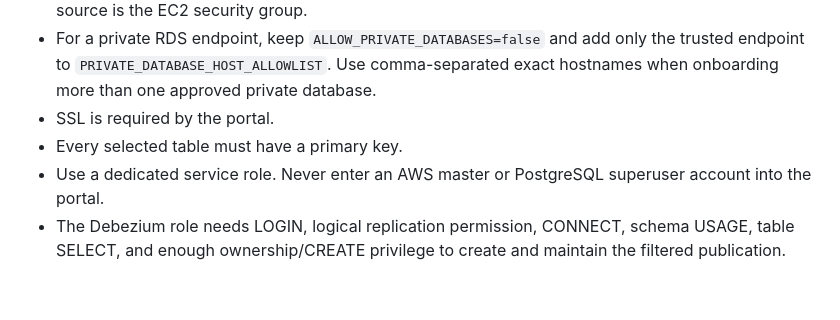
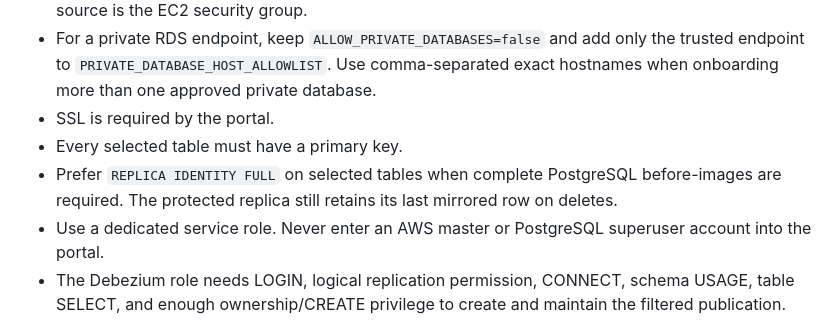
Before and after one commit to abdulahad-devops/postgres-cdc-pipeline, a Markdown page: docs/SAAS-MVP.md, the part around the change. Drawn GitHub-style; blank space fills up the shorter version.

Commit message:
Document delete before-image behavior

```diff
--- a/docs/SAAS-MVP.md
+++ b/docs/SAAS-MVP.md
@@ -35,6 +35,7 @@ The MVP accepts cloud PostgreSQL/RDS, not a PostgreSQL instance running on a cus
 - For a private RDS endpoint, keep `ALLOW_PRIVATE_DATABASES=false` and add only the trusted endpoint to `PRIVATE_DATABASE_HOST_ALLOWLIST`. Use comma-separated exact hostnames when onboarding more than one approved private database.
 - SSL is required by the portal.
 - Every selected table must have a primary key.
+- Prefer `REPLICA IDENTITY FULL` on selected tables when complete PostgreSQL before-images are required. The protected replica still retains its last mirrored row on deletes.
 - Use a dedicated service role. Never enter an AWS master or PostgreSQL superuser account into the portal.
 - The Debezium role needs LOGIN, logical replication permission, CONNECT, schema USAGE, table SELECT, and enough ownership/CREATE privilege to create and maintain the filtered publication.
 - Add INSERT, UPDATE, DELETE, and sequence privileges only because this selected MVP includes CRUD.
```
